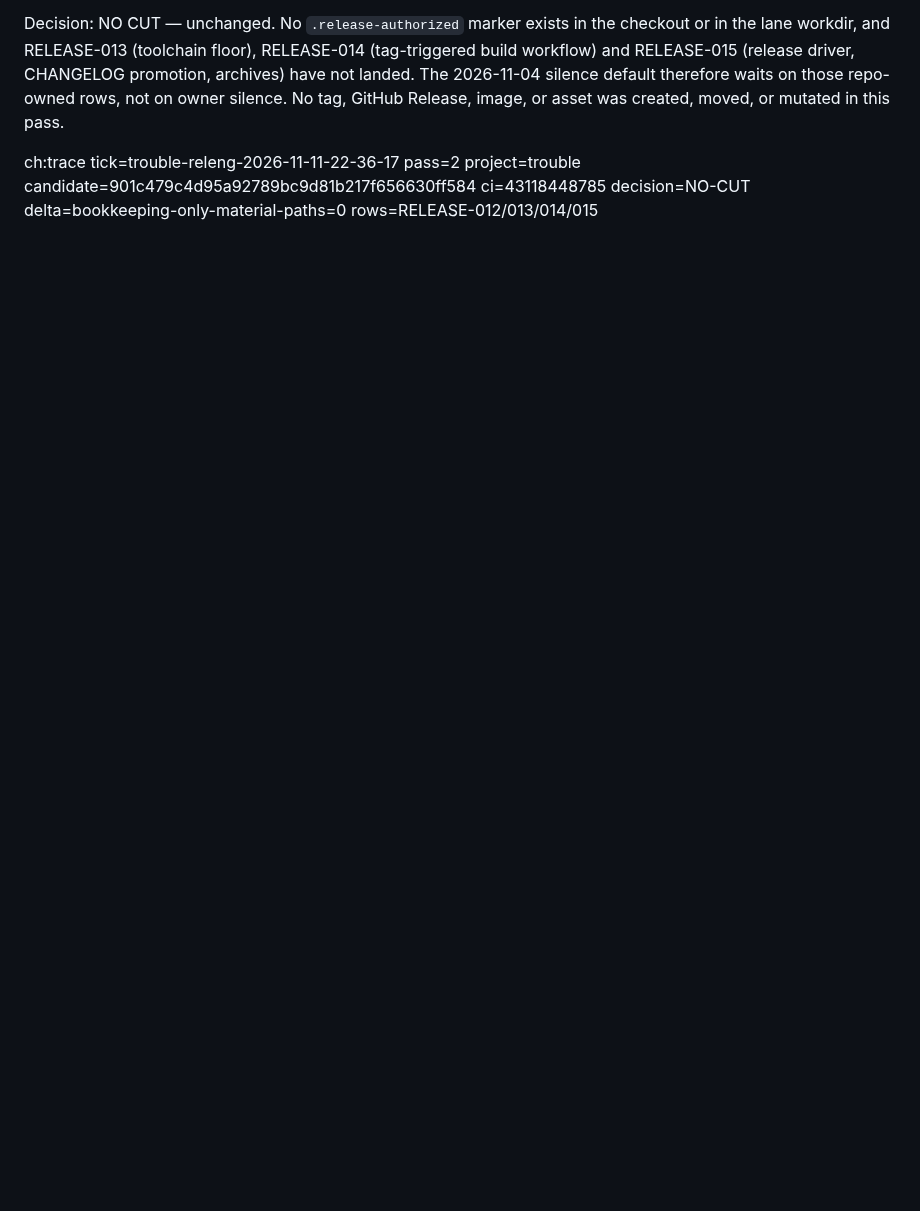
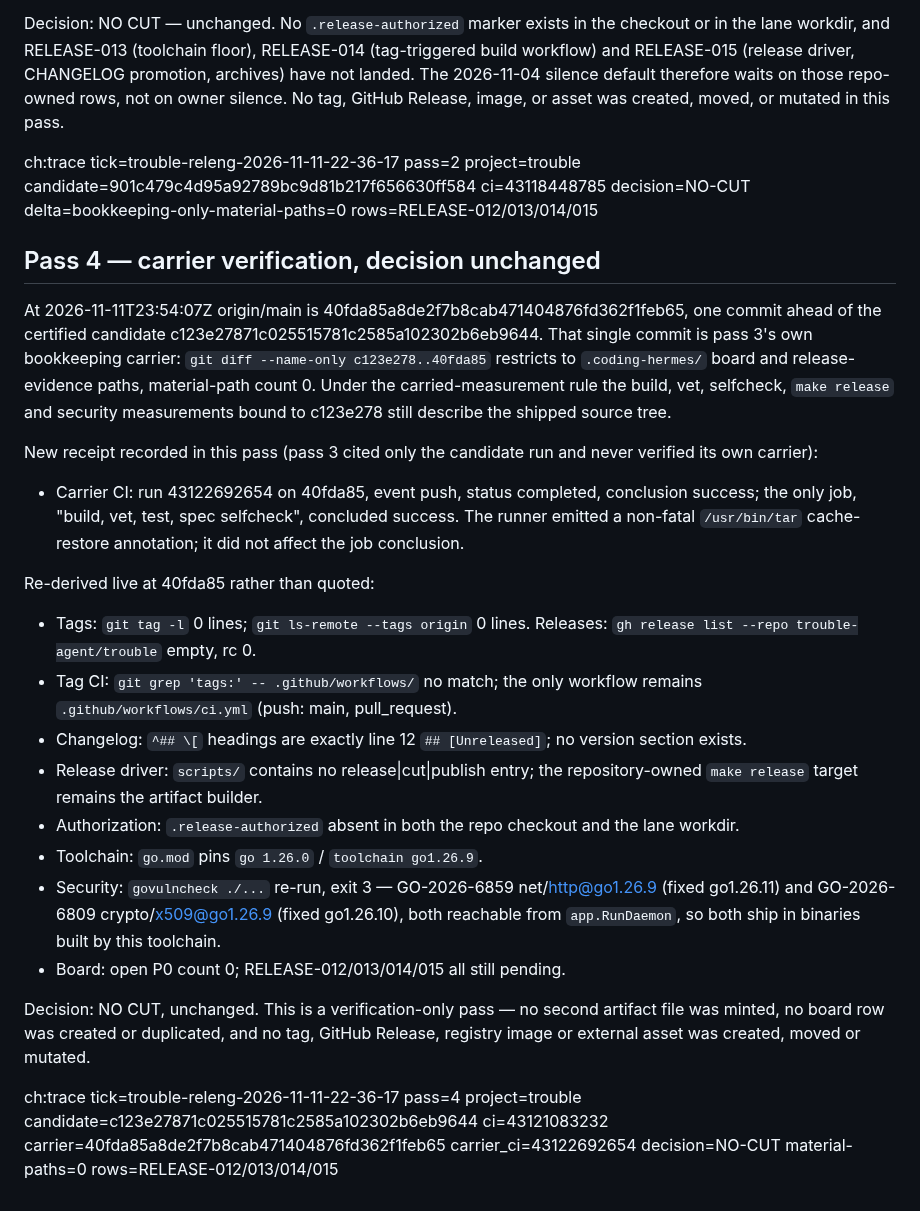
Before and after one commit to trouble-agent/trouble, a Markdown page: .coding-hermes/release-evidence/trouble-releng-2026-11-11-22-36-17.md, the part around the change. Rendered like a GitHub page; blank space fills up the shorter version.

Commit message:
board(releng): verify pass-4 carrier CI for trouble no-cut

```diff
--- a/.coding-hermes/release-evidence/trouble-releng-2026-11-11-22-36-17.md
+++ b/.coding-hermes/release-evidence/trouble-releng-2026-11-11-22-36-17.md
@@ -80,3 +80,26 @@ Re-derived in this pass at 901c479:
 Decision: NO CUT — unchanged. No `.release-authorized` marker exists in the checkout or in the lane workdir, and RELEASE-013 (toolchain floor), RELEASE-014 (tag-triggered build workflow) and RELEASE-015 (release driver, CHANGELOG promotion, archives) have not landed. The 2026-11-04 silence default therefore waits on those repo-owned rows, not on owner silence. No tag, GitHub Release, image, or asset was created, moved, or mutated in this pass.
 
 ch:trace tick=trouble-releng-2026-11-11-22-36-17 pass=2 project=trouble candidate=901c479c4d95a92789bc9d81b217f656630ff584 ci=43118448785 decision=NO-CUT delta=bookkeeping-only-material-paths=0 rows=RELEASE-012/013/014/015
+
+## Pass 4 — carrier verification, decision unchanged
+
+At 2026-11-11T23:54:07Z origin/main is 40fda85a8de2f7b8cab471404876fd362f1feb65, one commit ahead of the certified candidate c123e27871c025515781c2585a102302b6eb9644. That single commit is pass 3's own bookkeeping carrier: `git diff --name-only c123e278..40fda85` restricts to `.coding-hermes/` board and release-evidence paths, material-path count 0. Under the carried-measurement rule the build, vet, selfcheck, `make release` and security measurements bound to c123e278 still describe the shipped source tree.
+
+New receipt recorded in this pass (pass 3 cited only the candidate run and never verified its own carrier):
+
+- Carrier CI: run 43122692654 on 40fda85, event push, status completed, conclusion success; the only job, "build, vet, test, spec selfcheck", concluded success. The runner emitted a non-fatal `/usr/bin/tar` cache-restore annotation; it did not affect the job conclusion.
+
+Re-derived live at 40fda85 rather than quoted:
+
+- Tags: `git tag -l` 0 lines; `git ls-remote --tags origin` 0 lines. Releases: `gh release list --repo trouble-agent/trouble` empty, rc 0.
+- Tag CI: `git grep 'tags:' -- .github/workflows/` no match; the only workflow remains `.github/workflows/ci.yml` (push: main, pull_request).
+- Changelog: `^## \[` headings are exactly line 12 `## [Unreleased]`; no version section exists.
+- Release driver: `scripts/` contains no release|cut|publish entry; the repository-owned `make release` target remains the artifact builder.
+- Authorization: `.release-authorized` absent in both the repo checkout and the lane workdir.
+- Toolchain: `go.mod` pins `go 1.26.0` / `toolchain go1.26.9`.
+- Security: `govulncheck ./...` re-run, exit 3 — GO-2026-6859 net/http@go1.26.9 (fixed go1.26.11) and GO-2026-6809 crypto/x509@go1.26.9 (fixed go1.26.10), both reachable from `app.RunDaemon`, so both ship in binaries built by this toolchain.
+- Board: open P0 count 0; RELEASE-012/013/014/015 all still pending.
+
+Decision: NO CUT, unchanged. This is a verification-only pass — no second artifact file was minted, no board row was created or duplicated, and no tag, GitHub Release, registry image or external asset was created, moved or mutated.
+
+ch:trace tick=trouble-releng-2026-11-11-22-36-17 pass=4 project=trouble candidate=c123e27871c025515781c2585a102302b6eb9644 ci=43121083232 carrier=40fda85a8de2f7b8cab471404876fd362f1feb65 carrier_ci=43122692654 decision=NO-CUT material-paths=0 rows=RELEASE-012/013/014/015
```
